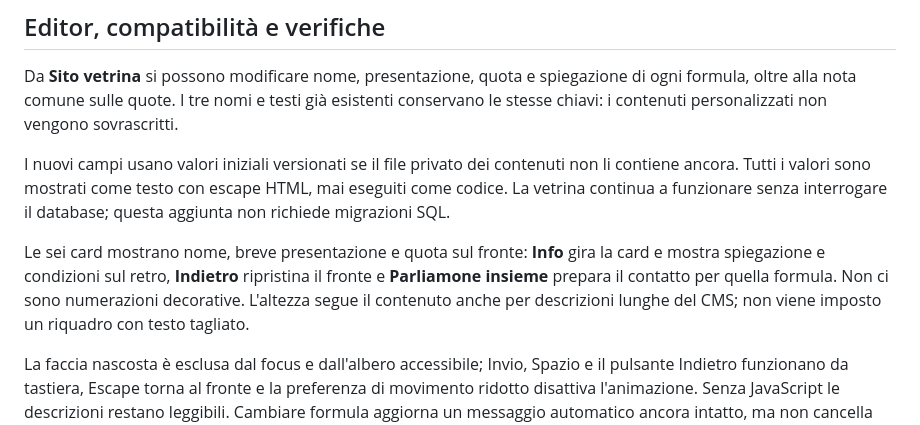
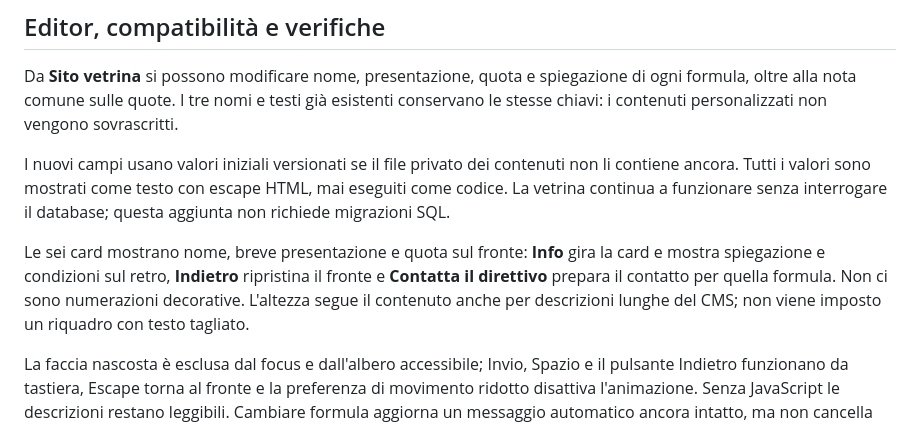
Before and after one commit to IlDarwin07/ICBRmanaging, a Markdown page: docs/tesseramenti-vetrina.md, the part around the change. Rendered like a GitHub page.

Commit message:
Aggiorna documentazione tesseramenti vetrina

```diff
--- a/docs/tesseramenti-vetrina.md
+++ b/docs/tesseramenti-vetrina.md
@@ -26,7 +26,7 @@ Da **Sito vetrina** si possono modificare nome, presentazione, quota e spiegazio
 
 I nuovi campi usano valori iniziali versionati se il file privato dei contenuti non li contiene ancora. Tutti i valori sono mostrati come testo con escape HTML, mai eseguiti come codice. La vetrina continua a funzionare senza interrogare il database; questa aggiunta non richiede migrazioni SQL.
 
-Le sei card mostrano nome, breve presentazione e quota sul fronte: **Info** gira la card e mostra spiegazione e condizioni sul retro, **Indietro** ripristina il fronte e **Parliamone insieme** prepara il contatto per quella formula. Non ci sono numerazioni decorative. L'altezza segue il contenuto anche per descrizioni lunghe del CMS; non viene imposto un riquadro con testo tagliato.
+Le sei card mostrano nome, breve presentazione e quota sul fronte: **Info** gira la card e mostra spiegazione e condizioni sul retro, **Indietro** ripristina il fronte e **Contatta il direttivo** prepara il contatto per quella formula. Non ci sono numerazioni decorative. L'altezza segue il contenuto anche per descrizioni lunghe del CMS; non viene imposto un riquadro con testo tagliato.
 
 La faccia nascosta è esclusa dal focus e dall'albero accessibile; Invio, Spazio e il pulsante Indietro funzionano da tastiera, Escape torna al fronte e la preferenza di movimento ridotto disattiva l'animazione. Senza JavaScript le descrizioni restano leggibili. Cambiare formula aggiorna un messaggio automatico ancora intatto, ma non cancella un testo personalizzato dal visitatore. Le FAQ utilizzano elementi HTML `details` e i collegamenti alle singole risposte aprono l'accordion corrispondente.
 
```
